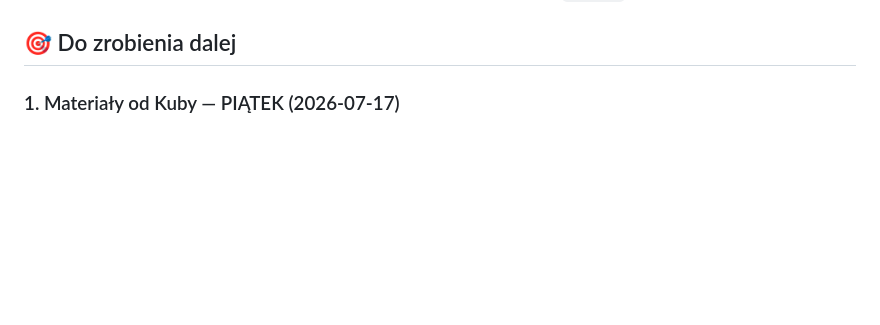
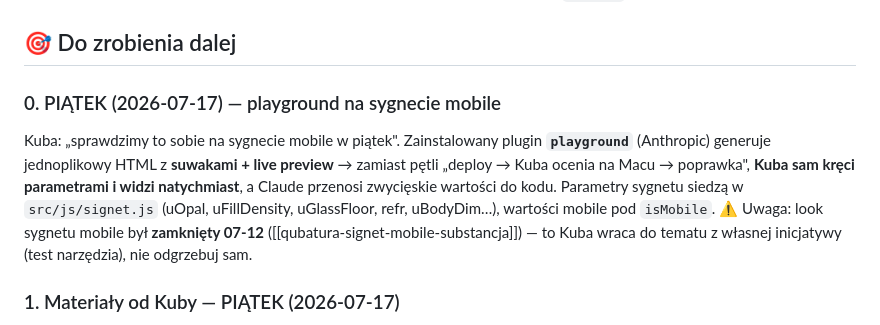
Before and after one commit to Qubatura/qubatura.eu, a Markdown page: SESSION-2026-07-15.md, the part around the change. GitHub-like rendering; blank space fills up the shorter version.

Commit message:
Handoff 07-15: plan na piatek — playground na sygnecie mobile
Co-Authored-By: Claude Opus 4.8 <noreply@anthropic.com>

```diff
--- a/SESSION-2026-07-15.md
+++ b/SESSION-2026-07-15.md
@@ -46,6 +46,10 @@ Pytanie Kuby („a my mamy 404?") odkryło realny bug: **`/events`, `/studio`, `
 - `src/404.html` + `ErrorDocument 404` — własna strona w stylistyce marki („Na tej częstotliwości pusto / sygnał zgubiony"). **Samodzielna**: zero Three.js/GSAP, **ścieżki ABSOLUTNE** (404 może być serwowana pod dowolnym, także zagnieżdżonym URL — względne by padły). Dwujęzyczna przez ten sam klucz `qb-lang`.
 
 ## 🎯 Do zrobienia dalej
+
+### 0. PIĄTEK (2026-07-17) — playground na sygnecie mobile
+Kuba: „sprawdzimy to sobie na sygnecie mobile w piątek". Zainstalowany plugin **`playground`** (Anthropic) generuje jednoplikowy HTML z **suwakami + live preview** → zamiast pętli „deploy → Kuba ocenia na Macu → poprawka", **Kuba sam kręci parametrami i widzi natychmiast**, a Claude przenosi zwycięskie wartości do kodu. Parametry sygnetu siedzą w `src/js/signet.js` (uOpal, uFillDensity, uGlassFloor, refr, uBodyDim…), wartości mobile pod `isMobile`.
+⚠️ Uwaga: look sygnetu mobile był **zamknięty 07-12** ([[qubatura-signet-mobile-substancja]]) — to Kuba wraca do tematu z własnej inicjatywy (test narzędzia), nie odgrzebuj sam.
 
 ### 1. Materiały od Kuby — PIĄTEK (2026-07-17)
 - **Kilka zdjęć + utwory** — Kuba wrzuci w piątek, Claude dorzuca.
```
